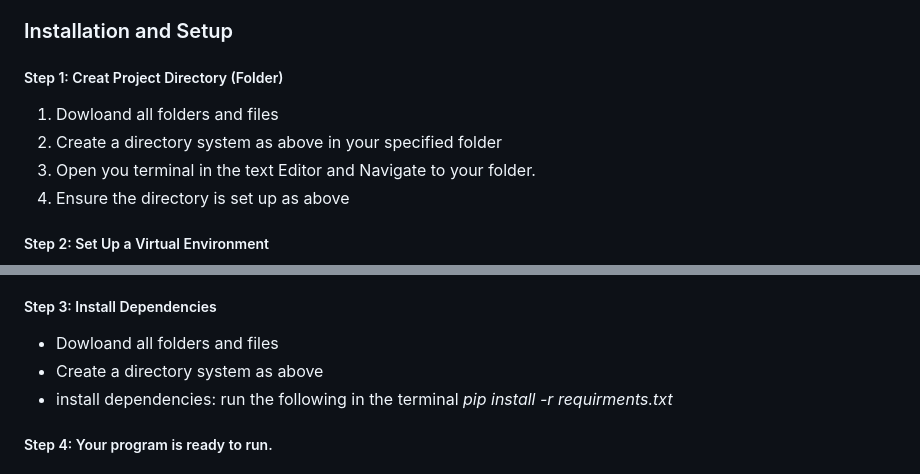
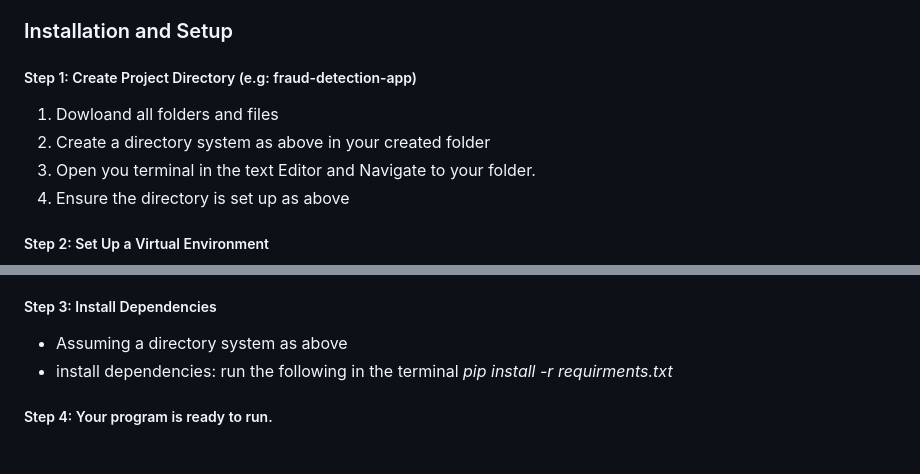
Before and after one commit to Baz177/capstone_submission, a Markdown page: README.md, 2 parts joined by grey strips. Rendered like a GitHub page.

```diff
--- a/README.md
+++ b/README.md
@@ -39,9 +39,9 @@ Fraud-detection-app
 - requirements.txt: List of Python dependencies.
 
 ### Installation and Setup
-##### Step 1: Creat Project Directory (Folder)
+##### Step 1: Create Project Directory (e.g: fraud-detection-app)
 1. Dowloand all folders and files
-2. Create a directory system as above in your specified folder
+2. Create a directory system as above in your created folder
 3. Open you terminal in the text Editor and Navigate to your folder.
 4. Ensure the directory is set up as above
 
@@ -54,8 +54,7 @@ Fraud-detection-app
     - You should see (venv) in your prompt.
 
 ##### Step 3: Install Dependencies
-- Dowloand all folders and files
-- Create a directory system as above
+- Assuming a directory system as above
 - install dependencies: run the following in the terminal *pip install -r requirments.txt*
 
 ##### Step 4: Your program is ready to run.
```
